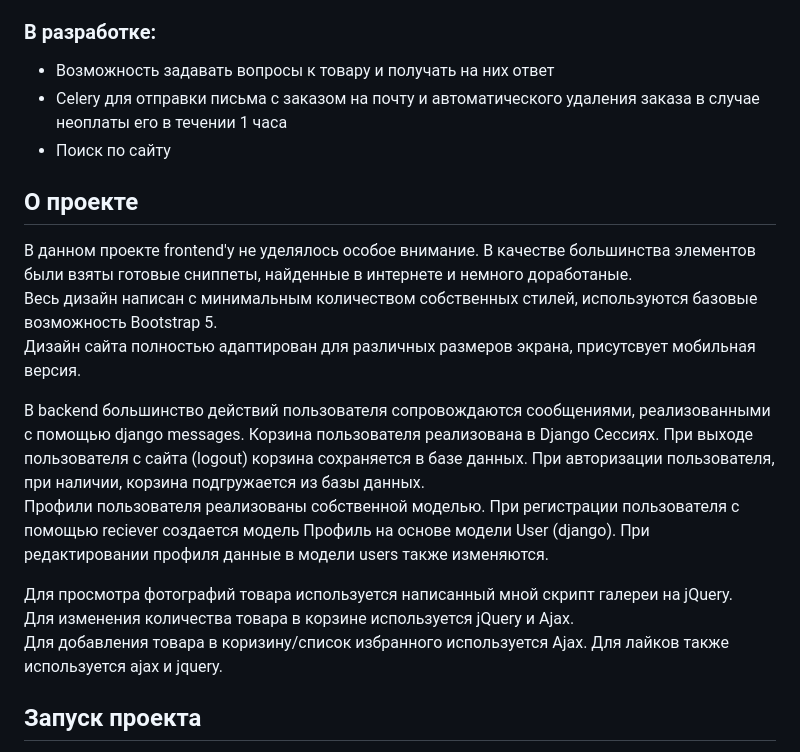
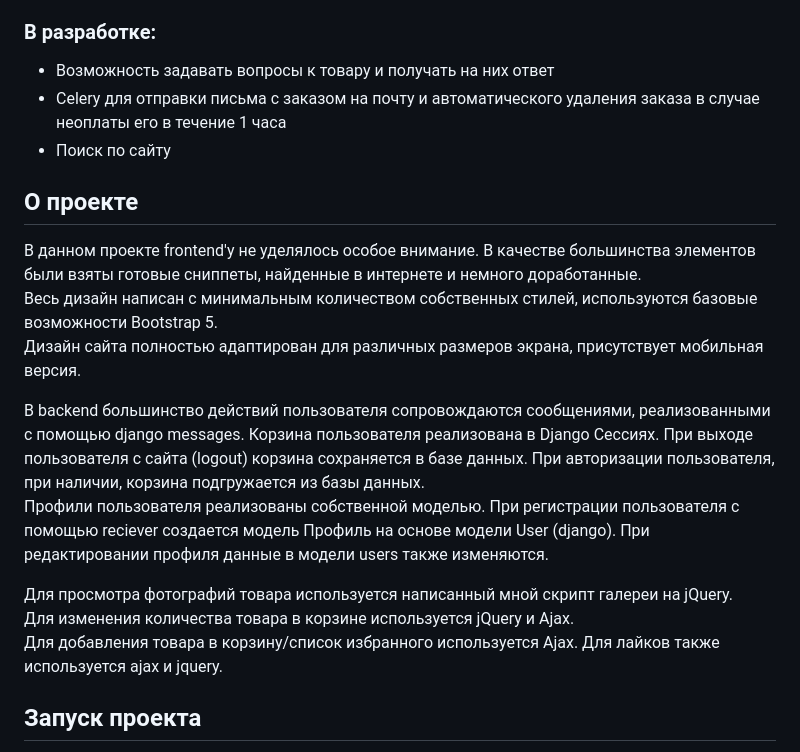
Before and after one commit to feuerwolf0/Django-Ecommerce-pet-project, a Markdown page: README.MD, the part around the change. Rendered like a GitHub page.

Commit message:
Исправил опечатки

```diff
--- a/README.MD
+++ b/README.MD
@@ -34,13 +34,13 @@ Django-ecommerce - это мой первый pet-проект онлайн-ма
 
 ### В разработке:
 - Возможность задавать вопросы к товару и получать на них ответ
-- Celery для отправки письма с заказом на почту и автоматического удаления заказа в случае неоплаты его в течении 1 часа
+- Celery для отправки письма с заказом на почту и автоматического удаления заказа в случае неоплаты его в течение 1 часа
 - Поиск по сайту
 
 ## О проекте
-В данном проекте frontend'у не уделялось особое внимание. В качестве большинства элементов были взяты готовые сниппеты, найденные в интернете и немного доработаные.
-Весь дизайн написан с минимальным количеством собственных стилей, используются базовые возможность Bootstrap 5.
-Дизайн сайта полностью адаптирован для различных размеров экрана, присутсвует мобильная версия.
+В данном проекте frontend'у не уделялось особое внимание. В качестве большинства элементов были взяты готовые сниппеты, найденные в интернете и немного доработанные.
+Весь дизайн написан с минимальным количеством собственных стилей, используются базовые возможности Bootstrap 5.
+Дизайн сайта полностью адаптирован для различных размеров экрана, присутствует мобильная версия.
 
 В backend большинство действий пользователя сопровождаются сообщениями, реализованными с помощью django messages.
 Корзина пользователя реализована в Django Сессиях. При выходе пользователя с сайта (logout) корзина сохраняется в базе данных. При авторизации пользователя, при наличии, корзина подгружается из базы данных.
@@ -48,7 +48,7 @@ Django-ecommerce - это мой первый pet-проект онлайн-ма
 
 Для просмотра фотографий товара используется написанный мной скрипт галереи на jQuery.
 Для изменения количества товара в корзине используется jQuery и Ajax.
-Для добавления товара в коризину/список избранного используется Ajax.
+Для добавления товара в корзину/список избранного используется Ajax.
 Для лайков также используется ajax и jquery.
 
 
```
